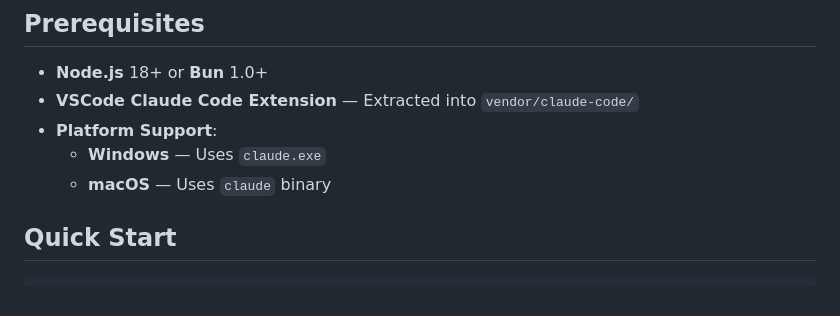
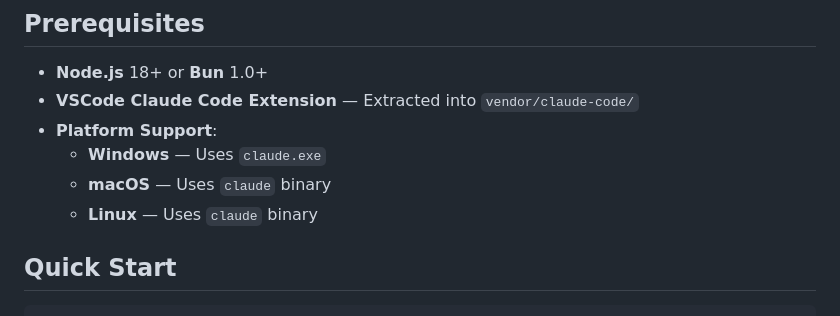
Before and after one commit to dreamhunter2333/claude-vs-ext-web, a Markdown page: README.md, the part around the change. Drawn GitHub-style.

```diff
--- a/README.md
+++ b/README.md
@@ -60,6 +60,7 @@ graph TB
 - **Platform Support**:
   - **Windows** — Uses `claude.exe`
   - **macOS** — Uses `claude` binary
+  - **Linux** — Uses `claude` binary
 
 ## Quick Start
 
```
Also changed, not shown: README.zh-CN.md (+1 -0 lines).
